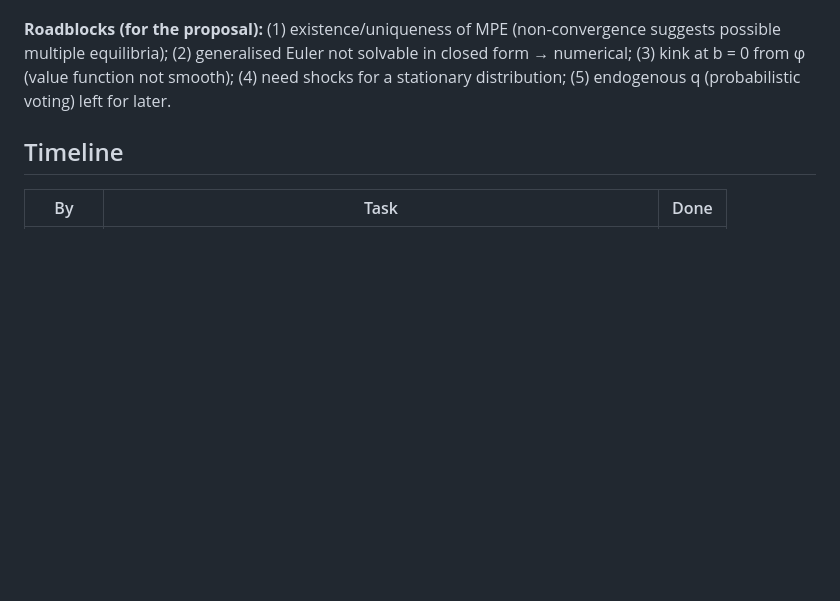
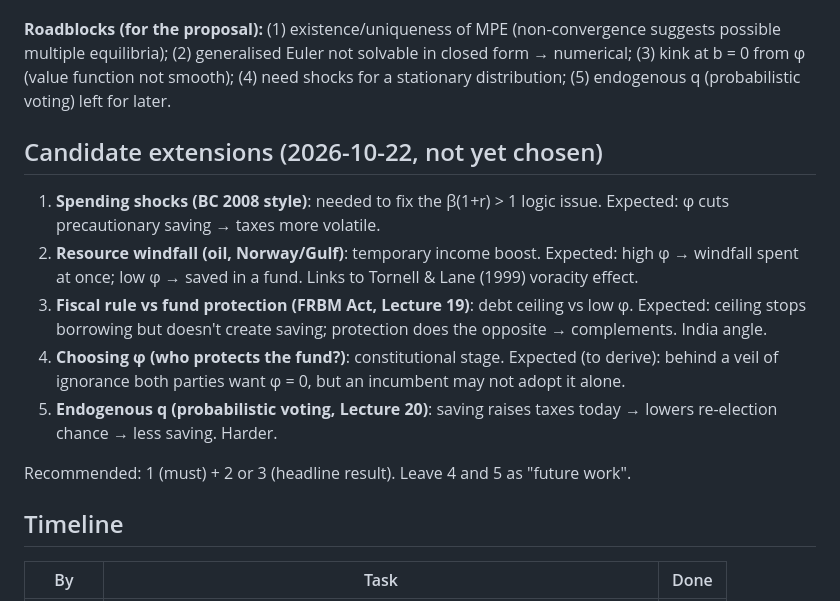
Before and after one commit to proveen-smurf/ECO731-Research-proposal, a Markdown page: PROPOSAL_NOTES.md, the part around the change. Rendered like a GitHub page; blank space fills up the shorter version.

Commit message:
Notes: list candidate model extensions
Co-Authored-By: Claude Opus 5.5 <noreply@anthropic.com>
Claude-Session: https://claude.ai/code/session_01YWPbvB2BTj5XYQ3ZRJhE9Y

```diff
--- a/PROPOSAL_NOTES.md
+++ b/PROPOSAL_NOTES.md
@@ -164,6 +164,16 @@ Link: at low r the target explodes → connects to Blanchard (2019) r < g debate
 
 **Roadblocks (for the proposal):** (1) existence/uniqueness of MPE (non-convergence suggests possible multiple equilibria); (2) generalised Euler not solvable in closed form → numerical; (3) kink at b = 0 from φ (value function not smooth); (4) need shocks for a stationary distribution; (5) endogenous q (probabilistic voting) left for later.
 
+## Candidate extensions (2026-10-22, not yet chosen)
+
+1. **Spending shocks (BC 2008 style)**: needed to fix the β(1+r) > 1 logic issue. Expected: φ cuts precautionary saving → taxes more volatile.
+2. **Resource windfall (oil, Norway/Gulf)**: temporary income boost. Expected: high φ → windfall spent at once; low φ → saved in a fund. Links to Tornell & Lane (1999) voracity effect.
+3. **Fiscal rule vs fund protection (FRBM Act, Lecture 19)**: debt ceiling vs low φ. Expected: ceiling stops borrowing but doesn't create saving; protection does the opposite → complements. India angle.
+4. **Choosing φ (who protects the fund?)**: constitutional stage. Expected (to derive): behind a veil of ignorance both parties want φ = 0, but an incumbent may not adopt it alone.
+5. **Endogenous q (probabilistic voting, Lecture 20)**: saving raises taxes today → lowers re-election chance → less saving. Harder.
+
+Recommended: 1 (must) + 2 or 3 (headline result). Leave 4 and 5 as "future work".
+
 ## Timeline
 
 | By | Task | Done |
```
